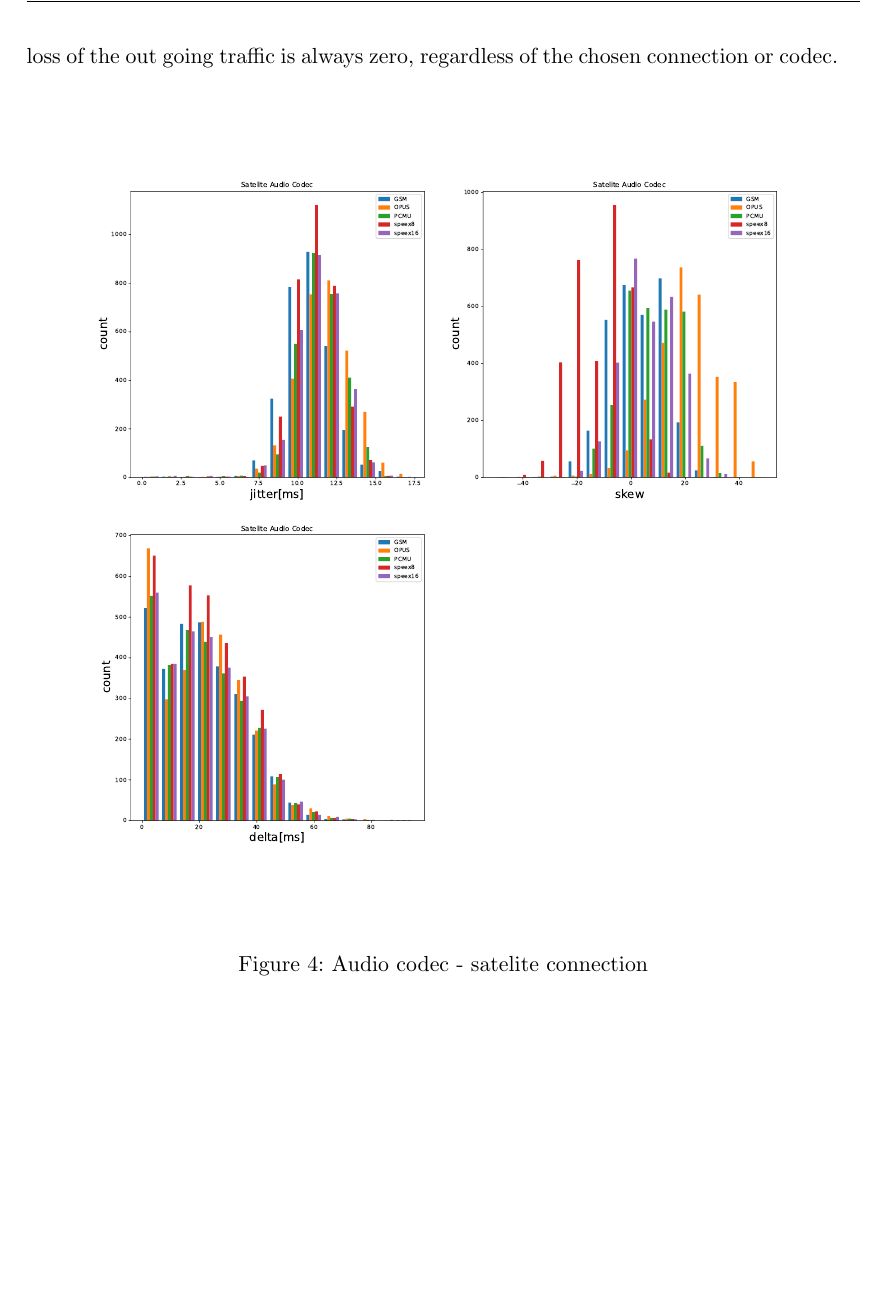
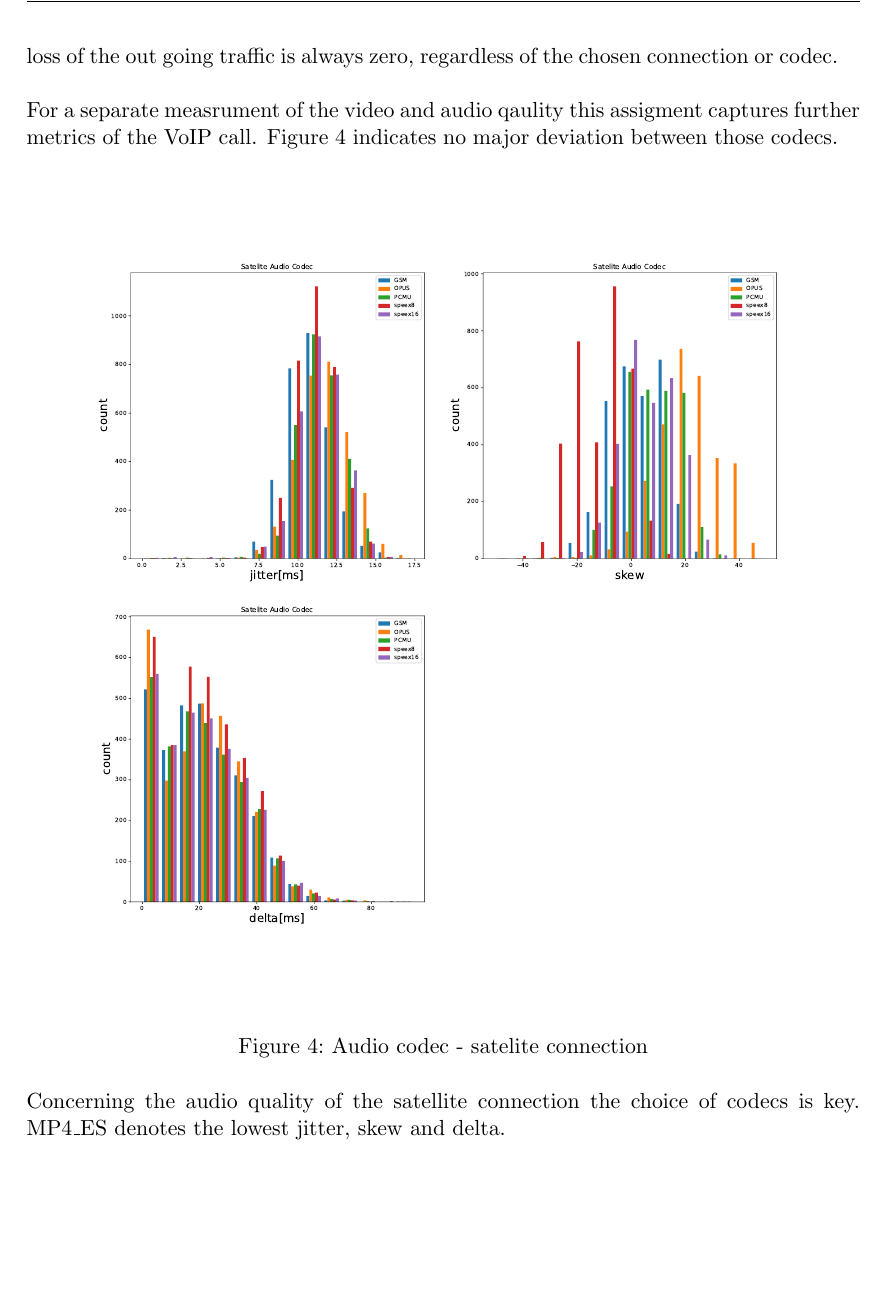
Before and after one commit to AramisOposich/CN2, a LaTeX document (task2/lab_report_2.tex): part of page 6 of 8, cut so that both start at the same text. Compiled offline with pdfLaTeX.

Commit message:
Ultra final

```diff
--- a/task2/lab_report_2.tex
+++ b/task2/lab_report_2.tex
@@ -174,12 +174,16 @@ For the RTP stream analysis only the values of the reverse channel were used, be
 That means only the packets coming from the other host traveled along the whole path, while the traffic form the linphone client is captured by wireshark directly before leaving the computer.
 One result of this is that the packet loss of the out going traffic is always zero, regardless of the chosen connection or codec.
 
+For a separate measrument of the video and audio qaulity this assigment captures further metrics of the VoIP call. Figure \ref{fig:Audio} indicates no major deviation between those codecs.
+
 \begin{figure}[!ht]
 	\centering % centering figure
 	\includegraphics[width=\textwidth]{images/satelite-audio-histogram.pdf} % importing figure
 	\caption{Audio codec - satelite connection}
 	\label{fig:Audio} % labeling to refer it inside the text
 \end{figure}
+
+Concerning the audio quality of the satellite connection the choice of codecs is key. MP4\_ES denotes the lowest jitter, skew and delta.
 
 \begin{figure}[!ht]
 	\centering % centering figure
```
Also changed, not shown: task2/images/satelite-video-histogram.pdf, task2/lab_report_2.pdf.
